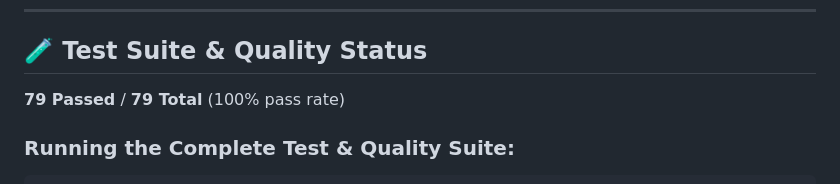
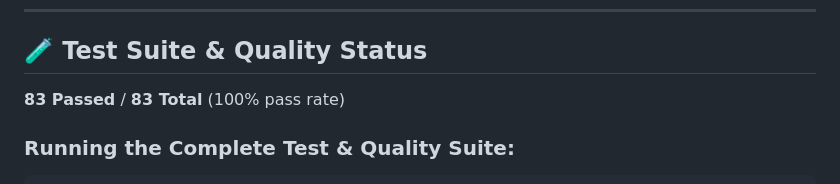
Before and after one commit to rabigupta-123/FleetWise-Vehicle-Delivery-Assignment, a Markdown page: README.md, the part around the change. GitHub-like rendering.

Commit message:
docs: sync dynamic test count (83 passed) in README

```diff
--- a/README.md
+++ b/README.md
@@ -225,7 +225,7 @@ python scripts/run_dual_server.py
 ## 🧪 Test Suite & Quality Status
 
 <!-- BEGIN:TEST_COUNTS -->
-**79 Passed** / **79 Total** (100% pass rate)
+**83 Passed** / **83 Total** (100% pass rate)
 <!-- END:TEST_COUNTS -->
 
 ### Running the Complete Test & Quality Suite:
```
